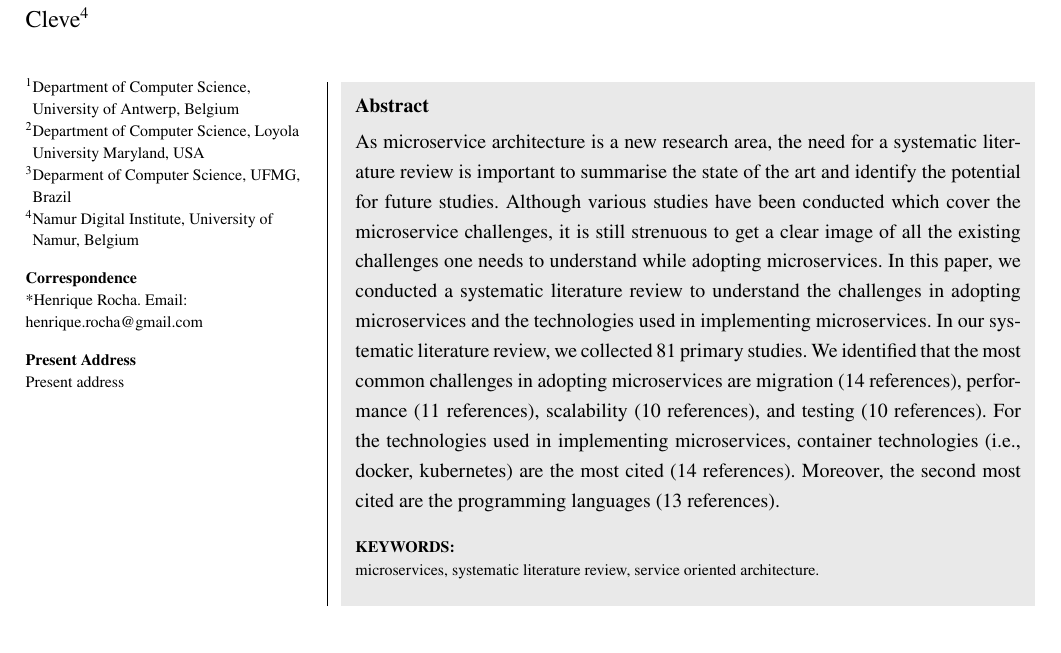
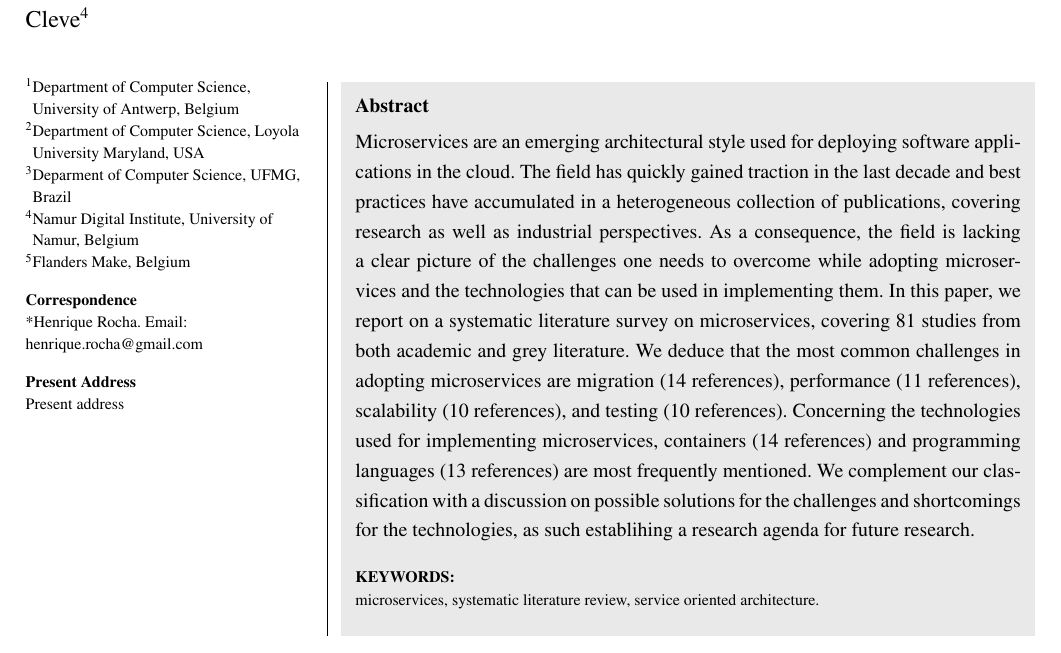
Before and after one commit to hscrocha/2021_jsep_microservices, a LaTeX thesis (2021_microservices_wileytemplate.tex): part of page 1 of 23, cut so that both start at the same text. Compiled offline with pdfLaTeX; a LaTeX package or settings file that is missing is left out.

Commit message:
Reworked the abstract

```diff
--- a/2021_microservices_wileytemplate.tex
+++ b/2021_microservices_wileytemplate.tex
@@ -51,7 +51,7 @@ T\kern-.1667em\lower.7ex\hbox{E}\kern-.125emX}}
 
 \author[3]{Marco Túlio Valente}
 
-\author[1]{Serge Demeyer}
+\author[1,5]{Serge Demeyer}
 
 \author[4]{Anthony Cleve}
 
@@ -66,14 +66,21 @@ T\kern-.1667em\lower.7ex\hbox{E}\kern-.125emX}}
 
 \address[4]{\orgdiv{Namur Digital Institute}, \orgname{University of Namur}, \orgaddress{\country{Belgium}}}
 
+\address[5]{\orgname{Flanders Make}, \orgaddress{\country{Belgium}}}
+
 \corres{*Henrique Rocha. \email{henrique.rocha@gmail.com}}
 
 
 \presentaddress{Present address}
 
-\abstract[Abstract]{As microservice architecture is a new research area, the need for a systematic literature review is important to summarise the state of the art and identify the potential for future studies. Although various studies have been conducted which cover the microservice challenges, it is still strenuous to get a clear image of all the existing challenges one needs to understand while adopting microservices. In this paper, we conducted a systematic literature review to understand the challenges in adopting microservices and the technologies used in implementing microservices.
-In our systematic literature review, we collected 81 primary studies. We identified that the most common challenges in adopting microservices are migration (14 references), performance (11 references), scalability (10 references), and testing (10 references). For the technologies used in implementing microservices, container technologies (i.e., docker, kubernetes) are the most cited (14 references). Moreover, the second most cited are the programming languages (13 references). %Other technologies used to develop microservices (13 references).
-%The resulting study can serve as a foundation for researchers and practitioners to plan and implement microservices.
+\abstract[Abstract]{
+Microservices are an emerging architectural style used for deploying software applications in the cloud.
+The field has quickly gained traction in the last decade and best practices have accumulated in a heterogeneous collection of publications, covering research as well as industrial perspectives.
+As a consequence, the field is lacking a clear picture of the challenges one needs to overcome while adopting microservices and the technologies that can be used in implementing them.
+In this paper, we report on a systematic literature survey on microservices, covering 81 studies from both academic and grey literature.
+We deduce that the most common challenges in adopting microservices are migration (14 references), performance (11 references), scalability (10 references), and testing (10 references).
+Concerning the technologies used for implementing microservices, containers (14 references) and programming languages (13 references) are most frequently mentioned.
+We complement our classification with a discussion on possible solutions for the challenges and shortcomings for the technologies, as such establihing a research agenda for future research.
 }
 
 \keywords{microservices, systematic literature review, service oriented architecture.}
```
